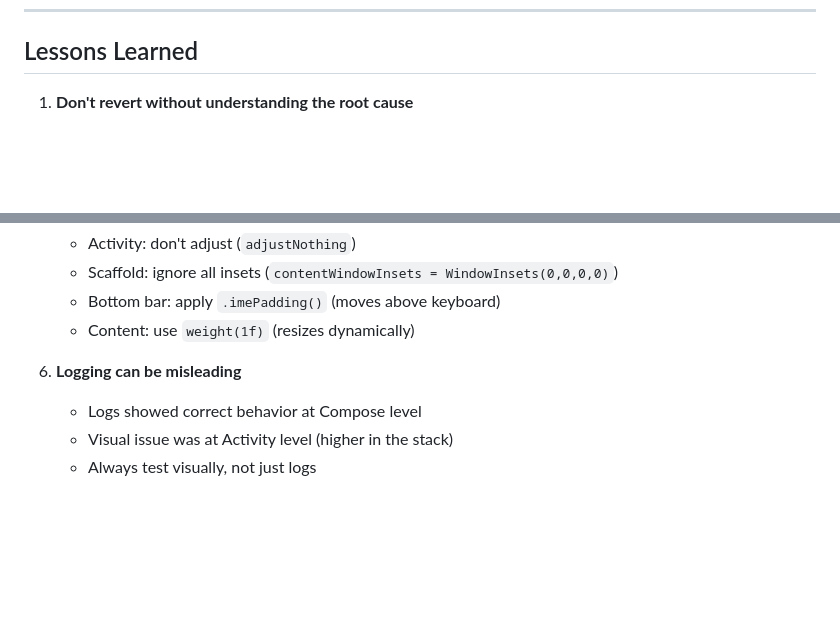
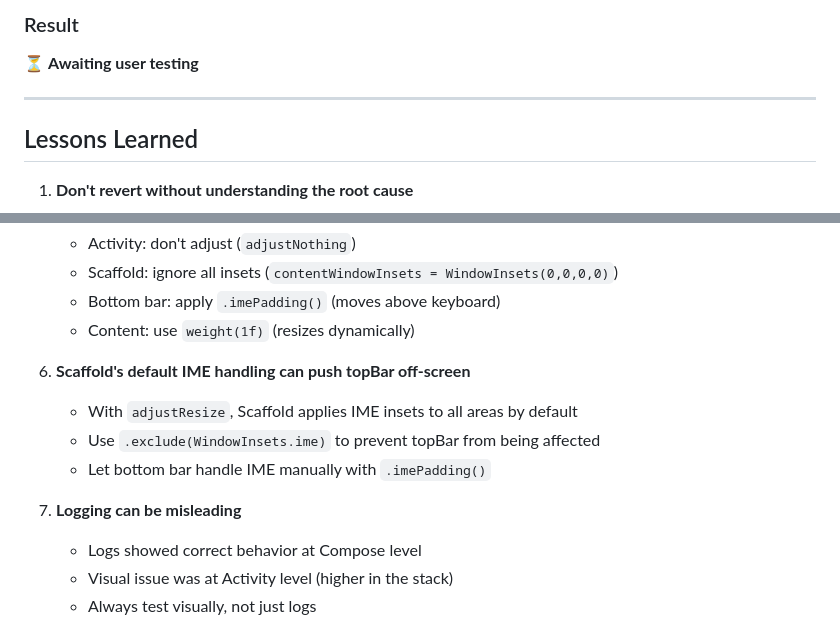
Before and after one commit to synapseSRC/synapseDevFork, a Markdown page: KEYBOARD_FIX_ATTEMPTS.md, 2 parts joined by grey strips. Drawn GitHub-style; blank space fills up the shorter version.

```diff
--- a/KEYBOARD_FIX_ATTEMPTS.md
+++ b/KEYBOARD_FIX_ATTEMPTS.md
@@ -397,3 +461,8 @@ override fun onCreate(savedInstanceState: Bundle?) {
+### Result
+⏳ **Awaiting user testing**
+
+---
+
 ## Lessons Learned
 
 1. **Don't revert without understanding the root cause**
@@ -417,7 +486,12 @@ override fun onCreate(savedInstanceState: Bundle?) {
    - Bottom bar: apply `.imePadding()` (moves above keyboard)
    - Content: use `weight(1f)` (resizes dynamically)
 
-6. **Logging can be misleading**
+6. **Scaffold's default IME handling can push topBar off-screen**
+   - With `adjustResize`, Scaffold applies IME insets to all areas by default
+   - Use `.exclude(WindowInsets.ime)` to prevent topBar from being affected
+   - Let bottom bar handle IME manually with `.imePadding()`
+
+7. **Logging can be misleading**
    - Logs showed correct behavior at Compose level
    - Visual issue was at Activity level (higher in the stack)
    - Always test visually, not just logs
```
Also changed, not shown: other parts of KEYBOARD_FIX_ATTEMPTS.md (+64 -0 lines).
